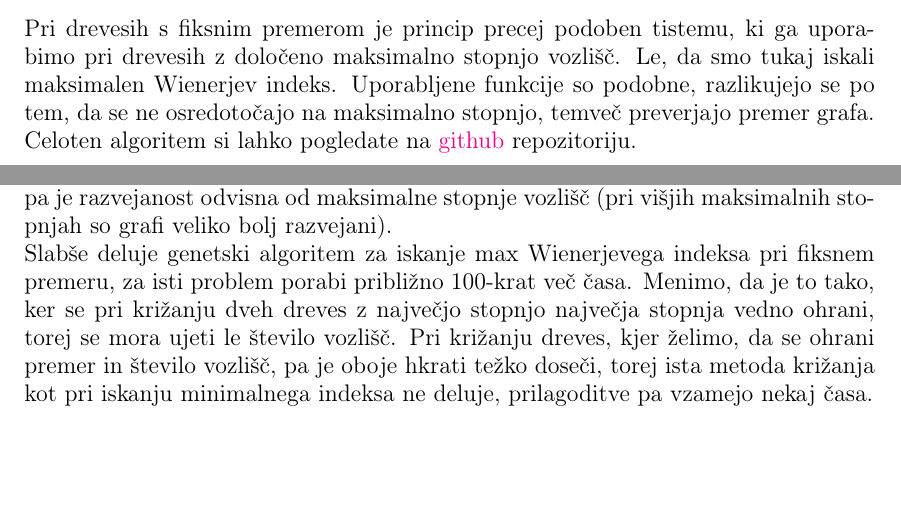
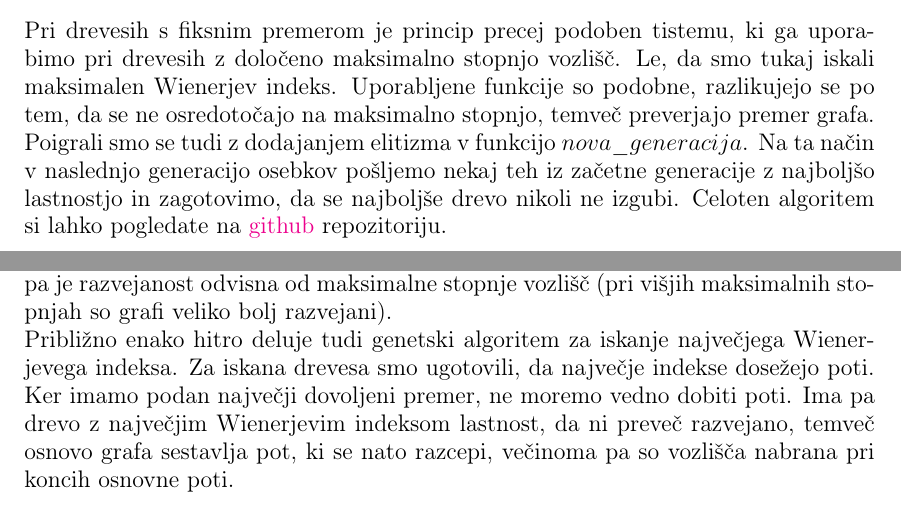
Before and after one commit to HovnikK15/Prescribed-trees-with-max-min-Wiener-index, a LaTeX paper (Porocilo.tex): two parts of pages 7 and 8 of 8 before the commit and two parts of pages 7 and 8 of 9 after it, joined at a grey line, cut so that both start at the same text, the shorter picture padded with empty space. Compiled offline with pdfLaTeX.

Commit message:
Add files via upload

```diff
--- a/Porocilo.tex
+++ b/Porocilo.tex
@@ -251,7 +251,9 @@ kar bi v teoriji po dovolj velikem številu korakov moralo pripeljati do zelo do
 \\
 \\
 Pri drevesih s fiksnim premerom je princip precej podoben tistemu, ki ga uporabimo pri drevesih z določeno maksimalno stopnjo vozlišč. Le, da smo tukaj iskali maksimalen Wienerjev indeks.
-Uporabljene funkcije so podobne, razlikujejo se po tem, da se ne osredotočajo na maksimalno stopnjo, temveč preverjajo premer grafa. Celoten algoritem si lahko pogledate na \href{https://github.com/HovnikK15/Prescribed-trees-with-max-min-Wiener-index/blob/master/Genetic%20algorithm%20for%20max%20Wiener%20index.sagews}{github} repozitoriju.
+Uporabljene funkcije so podobne, razlikujejo se po tem, da se ne osredotočajo na maksimalno stopnjo, temveč preverjajo premer grafa.
+Poigrali smo se tudi z dodajanjem elitizma v funkcijo $nova\_generacija$. Na ta način v naslednjo generacijo osebkov pošljemo nekaj teh iz začetne generacije
+z najboljšo lastnostjo in zagotovimo, da se najboljše drevo nikoli ne izgubi. Celoten algoritem si lahko pogledate na \href{https://github.com/HovnikK15/Prescribed-trees-with-max-min-Wiener-index/blob/master/Genetic%20algorithm%20for%20max%20Wiener%20index.sagews}{github} repozitoriju.
 \newpage
 \section{Zaključek}
 \
@@ -269,7 +271,5 @@ z največjo stopnjo 15, velikostjo začetne populacije 100, številom generacij
 
 Za grafe, kjer smo iskali minimalni Wienerjev indeks, smo ugotovili, da to optimalno lastnost dosežejo bolj razvejani grafi. Že pri enostavnih algoritmih smo ugotovili, da bi pri določitvi le števila vozlišč imeli najmanjše indekse pri grafih zvezdaste oblike. Ker pa smo morali fiksirati tudi maksimalno stopnjo, pa graf ne more biti vedno zvezda. V teh primerih smo opazili, da je graf zelo razvejan. Seveda pa je razvejanost odvisna od maksimalne stopnje vozlišč (pri višjih maksimalnih stopnjah so grafi veliko bolj razvejani).
 \\
-Slabše deluje genetski algoritem za iskanje max Wienerjevega indeksa pri fiksnem premeru, za isti problem porabi približno 100-krat več časa.
-Menimo, da je to tako, ker se pri križanju dveh dreves z največjo stopnjo največja stopnja vedno ohrani, torej se mora ujeti le število vozlišč.
-Pri križanju dreves, kjer želimo, da se ohrani premer in število vozlišč, pa je oboje hkrati težko doseči, torej ista metoda križanja kot pri
-iskanju minimalnega indeksa ne deluje, prilagoditve pa vzamejo nekaj časa.
+Približno enako hitro deluje tudi genetski algoritem za iskanje največjega Wienerjevega indeksa. Za iskana drevesa smo ugotovili, da največje indekse dosežejo poti.
+Ker imamo podan največji dovoljeni premer, ne moremo vedno dobiti poti. Ima pa drevo z največjim Wienerjevim indeksom lastnost, da ni preveč razvejano, temveč osnovo grafa sestavlja pot, ki se nato razcepi, večinoma pa so vozlišča nabrana pri koncih osnovne poti.
```
Also changed, not shown: Porocilo.pdf, Porocilo.tex (5 more changed lines).
